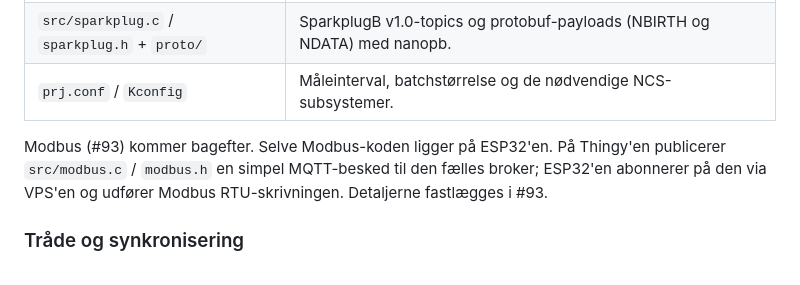
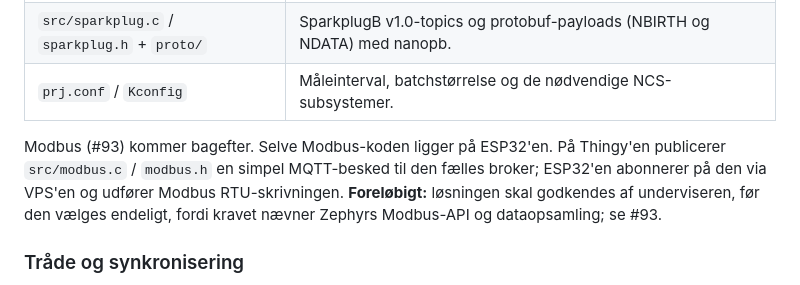
Before and after one commit to mwsk75996/AITSM, a Markdown page: Simple/README.md, the part around the change. Rendered like a GitHub page.

Commit message:
Markér Modbus-løsningen i Simple som foreløbig indtil underviseren har godkendt den

```diff
--- a/Simple/README.md
+++ b/Simple/README.md
@@ -38,7 +38,7 @@ west build -b thingy91x/nrf9151/ns -d build/thingy91x_nrf9151 app
 | `src/sparkplug.c` / `sparkplug.h` + `proto/` | SparkplugB v1.0-topics og protobuf-payloads (NBIRTH og NDATA) med nanopb. |
 | `prj.conf` / `Kconfig` | Måleinterval, batchstørrelse og de nødvendige NCS-subsystemer. |
 
-Modbus (#93) kommer bagefter. Selve Modbus-koden ligger på ESP32'en. På Thingy'en publicerer `src/modbus.c` / `modbus.h` en simpel MQTT-besked til den fælles broker; ESP32'en abonnerer på den via VPS'en og udfører Modbus RTU-skrivningen. Detaljerne fastlægges i #93.
+Modbus (#93) kommer bagefter. Selve Modbus-koden ligger på ESP32'en. På Thingy'en publicerer `src/modbus.c` / `modbus.h` en simpel MQTT-besked til den fælles broker; ESP32'en abonnerer på den via VPS'en og udfører Modbus RTU-skrivningen. **Foreløbigt:** løsningen skal godkendes af underviseren, før den vælges endeligt, fordi kravet nævner Zephyrs Modbus-API og dataopsamling; se #93.
 
 ### Tråde og synkronisering
 
```
